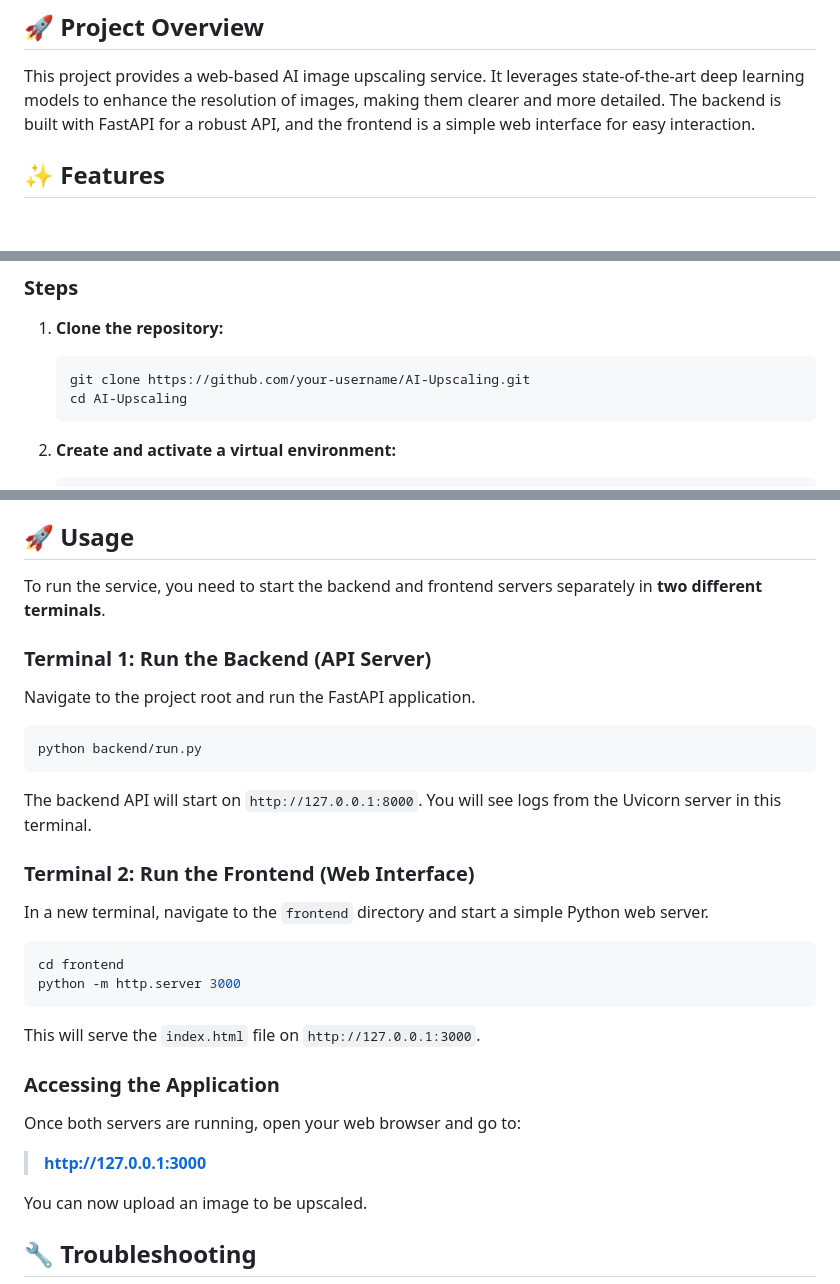
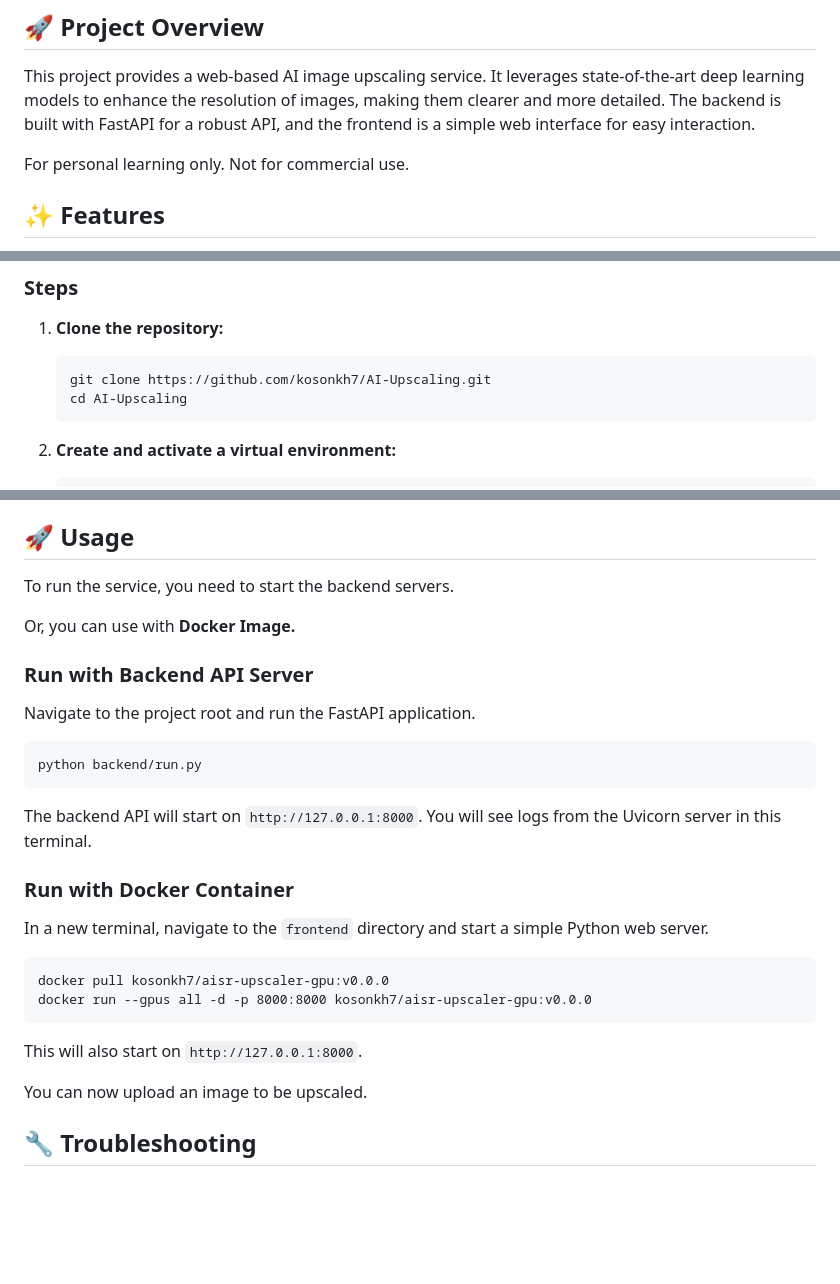
Before and after one commit to kosonkh7/AI-Upscaling, a Markdown page: README.md, 3 parts joined by grey strips. Rendered like a GitHub page; blank space fills up the shorter version.

Commit message:
docs: Update README.md

````diff
--- a/README.md
+++ b/README.md
@@ -3,6 +3,8 @@
 ## 🚀 Project Overview
 
 This project provides a web-based AI image upscaling service. It leverages state-of-the-art deep learning models to enhance the resolution of images, making them clearer and more detailed. The backend is built with FastAPI for a robust API, and the frontend is a simple web interface for easy interaction.
+
+For personal learning only. Not for commercial use.
 
 ## ✨ Features
 
@@ -95,7 +97,7 @@ Follow these steps to get the project up and running on your local machine.
 
 1.  **Clone the repository:**
     ```bash
-    git clone https://github.com/your-username/AI-Upscaling.git
+    git clone https://github.com/kosonkh7/AI-Upscaling.git
     cd AI-Upscaling
     ```
 
@@ -132,9 +134,11 @@ Follow these steps to get the project up and running on your local machine.
 
 ## 🚀 Usage
 
-To run the service, you need to start the backend and frontend servers separately in **two different terminals**.
+To run the service, you need to start the backend servers.
 
-### Terminal 1: Run the Backend (API Server)
+Or, you can use with **Docker Image.**
+
+### Run with Backend API Server
 
 Navigate to the project root and run the FastAPI application.
 ```bash
@@ -142,19 +146,14 @@ python backend/run.py
 ```
 The backend API will start on `http://127.0.0.1:8000`. You will see logs from the Uvicorn server in this terminal.
 
-### Terminal 2: Run the Frontend (Web Interface)
+### Run with Docker Container
 
 In a new terminal, navigate to the `frontend` directory and start a simple Python web server.
-```bash
-cd frontend
-python -m http.server 3000
+```docker
+docker pull kosonkh7/aisr-upscaler-gpu:v0.0.0
+docker run --gpus all -d -p 8000:8000 kosonkh7/aisr-upscaler-gpu:v0.0.0
 ```
-This will serve the `index.html` file on `http://127.0.0.1:3000`.
-
-### Accessing the Application
-
-Once both servers are running, open your web browser and go to:
-> **http://127.0.0.1:3000**
+This will also start on `http://127.0.0.1:8000`.
 
 You can now upload an image to be upscaled.
 
````
Also changed, not shown: other parts of README.md (+1 -0 lines).
